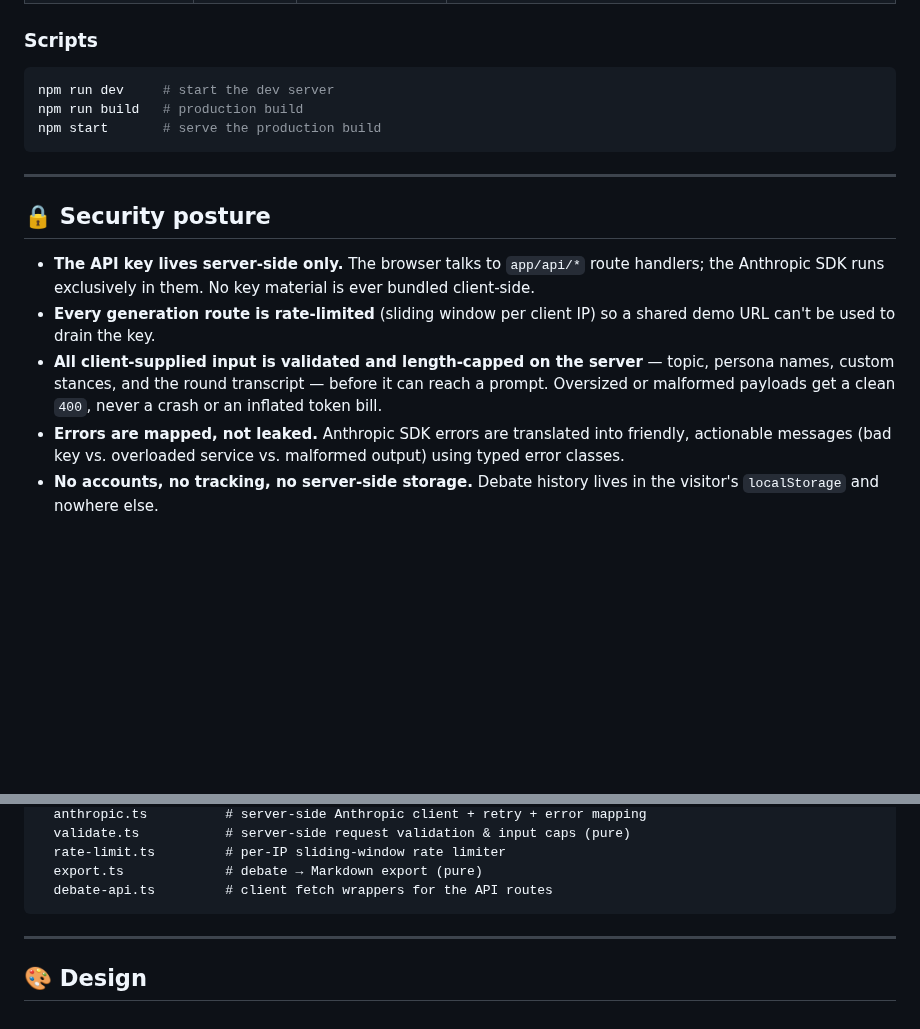
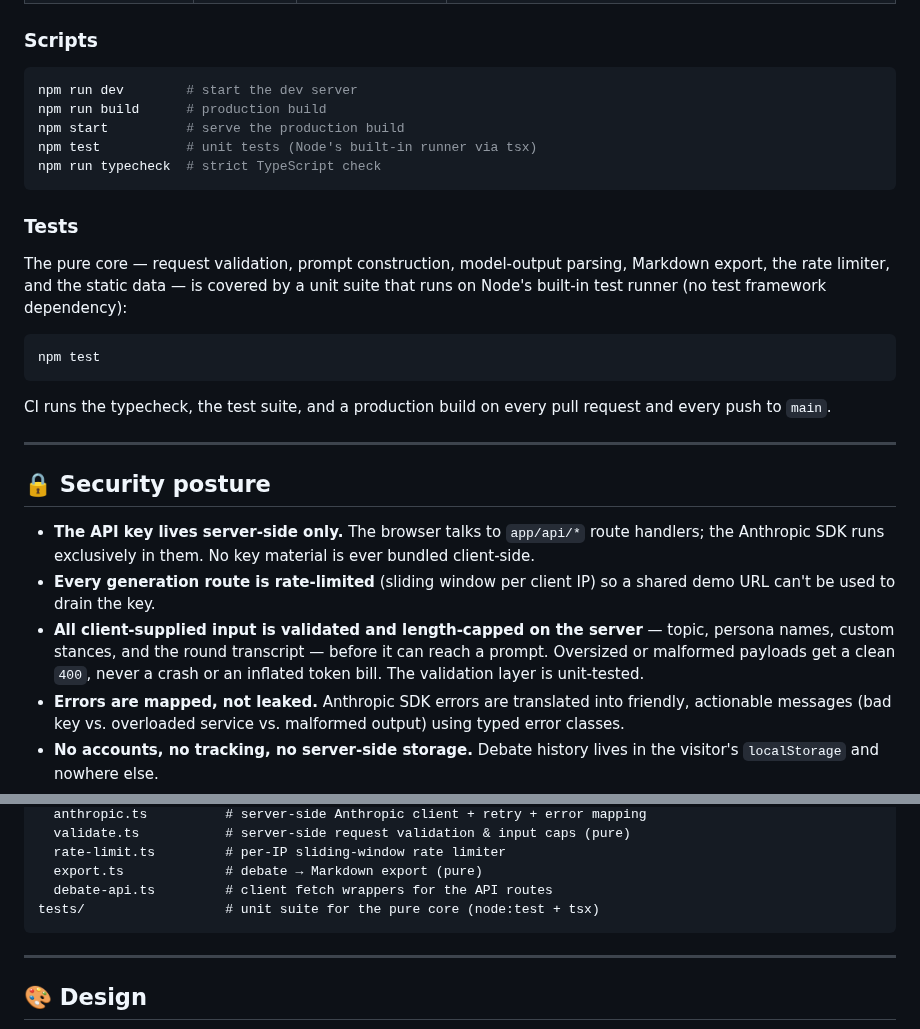
Before and after one commit to Yumogwai/verdict-master, a Markdown page: README.md, 2 parts joined by grey strips. Rendered like a GitHub page; blank space fills up the shorter version.

````diff
--- a/README.md
+++ b/README.md
@@ -88,10 +88,25 @@ One‑click deploy on Vercel (set `ANTHROPIC_API_KEY` when prompted):
 ### Scripts
 
 ```bash
-npm run dev     # start the dev server
-npm run build   # production build
-npm start       # serve the production build
+npm run dev        # start the dev server
+npm run build      # production build
+npm start          # serve the production build
+npm test           # unit tests (Node's built-in runner via tsx)
+npm run typecheck  # strict TypeScript check
 ```
+
+### Tests
+
+The pure core — request validation, prompt construction, model-output parsing,
+Markdown export, the rate limiter, and the static data — is covered by a unit
+suite that runs on Node's built-in test runner (no test framework dependency):
+
+```bash
+npm test
+```
+
+CI runs the typecheck, the test suite, and a production build on every pull
+request and every push to `main`.
 
 ---
 
@@ -99,7 +114,7 @@ npm start       # serve the production build
 
 - **The API key lives server‑side only.** The browser talks to `app/api/*` route handlers; the Anthropic SDK runs exclusively in them. No key material is ever bundled client‑side.
 - **Every generation route is rate‑limited** (sliding window per client IP) so a shared demo URL can't be used to drain the key.
-- **All client‑supplied input is validated and length‑capped on the server** — topic, persona names, custom stances, and the round transcript — before it can reach a prompt. Oversized or malformed payloads get a clean `400`, never a crash or an inflated token bill.
+- **All client‑supplied input is validated and length‑capped on the server** — topic, persona names, custom stances, and the round transcript — before it can reach a prompt. Oversized or malformed payloads get a clean `400`, never a crash or an inflated token bill. The validation layer is unit‑tested.
 - **Errors are mapped, not leaked.** Anthropic SDK errors are translated into friendly, actionable messages (bad key vs. overloaded service vs. malformed output) using typed error classes.
 - **No accounts, no tracking, no server‑side storage.** Debate history lives in the visitor's `localStorage` and nowhere else.
 - `.env*` files are git‑ignored; `.env.example` ships placeholders only.
@@ -137,6 +152,7 @@ lib/
   rate-limit.ts         # per-IP sliding-window rate limiter
   export.ts             # debate → Markdown export (pure)
   debate-api.ts         # client fetch wrappers for the API routes
+tests/                  # unit suite for the pure core (node:test + tsx)
 ```
 
 ---
````
Also changed, not shown: app/opengraph-image.png (added), 18 other files.
